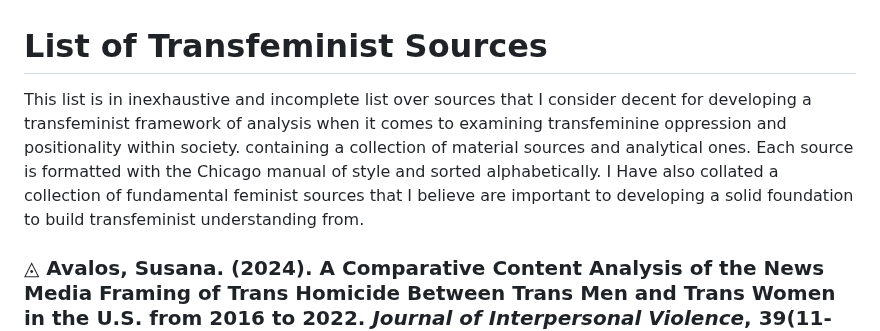
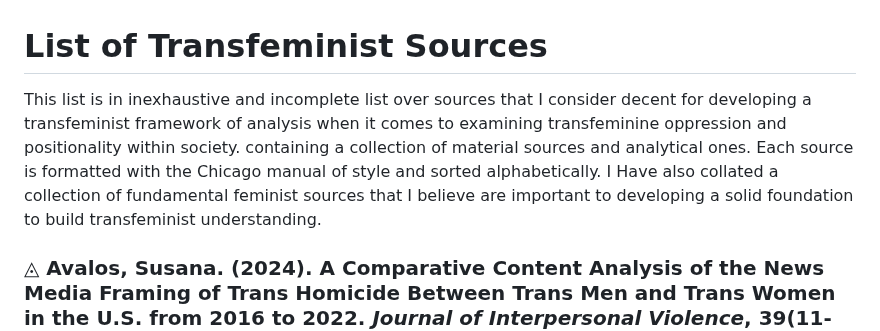
Before and after one commit to Astridngent/astridngent.github.io, a Markdown page: Transfeminism/List of Transfeminist sources/index.md, the part around the change. GitHub-like rendering.

Commit message:
Update index.md
fixed a pointing error

```diff
--- a/Transfeminism/List of Transfeminist sources/index.md
+++ b/Transfeminism/List of Transfeminist sources/index.md
@@ -1,5 +1,5 @@
 # List of Transfeminist Sources
- This list is in inexhaustive and incomplete list over sources that I consider decent for developing a transfeminist framework of analysis when it comes to examining transfeminine oppression and positionality within society. containing a collection of material sources and analytical ones. Each source is formatted with the Chicago manual of style and sorted alphabetically. I Have also collated a collection of fundamental feminist sources that I believe are important to developing a solid foundation to build transfeminist understanding from.
+ This list is in inexhaustive and incomplete list over sources that I consider decent for developing a transfeminist framework of analysis when it comes to examining transfeminine oppression and positionality within society. containing a collection of material sources and analytical ones. Each source is formatted with the Chicago manual of style and sorted alphabetically. I Have also collated a collection of fundamental feminist sources that I believe are important to developing a solid foundation to build transfeminist understanding.
 
 ### ◬ Avalos, Susana. (2024). A Comparative Content Analysis of the News Media Framing of Trans Homicide Between Trans Men and Trans Women in the U.S. from 2016 to 2022. _Journal of Interpersonal Violence_, 39(11-12), 2602-2628. [https://doi-org.ep.fjernadgang.kb.dk/10.1177/08862605231220014](https://doi-org.ep.fjernadgang.kb.dk/10.1177/08862605231220014)
 
```
